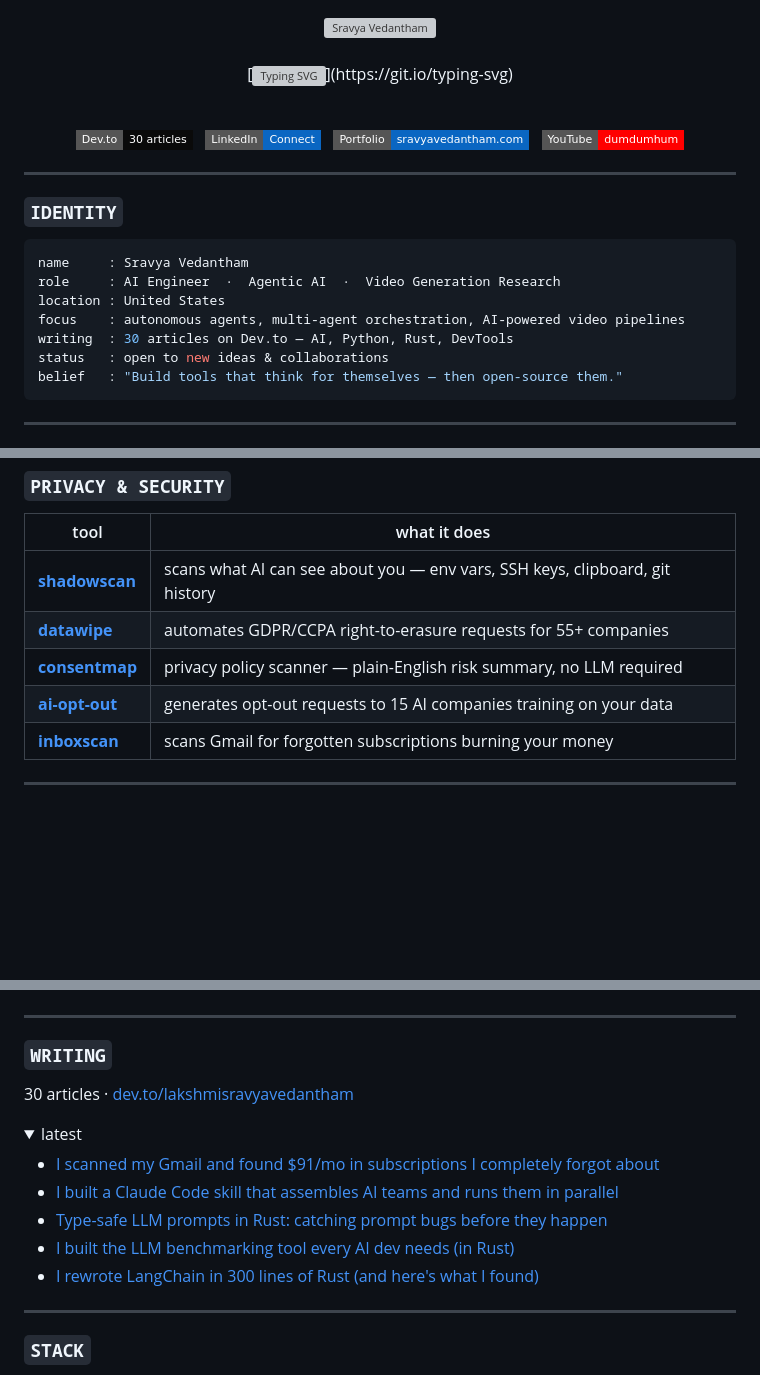
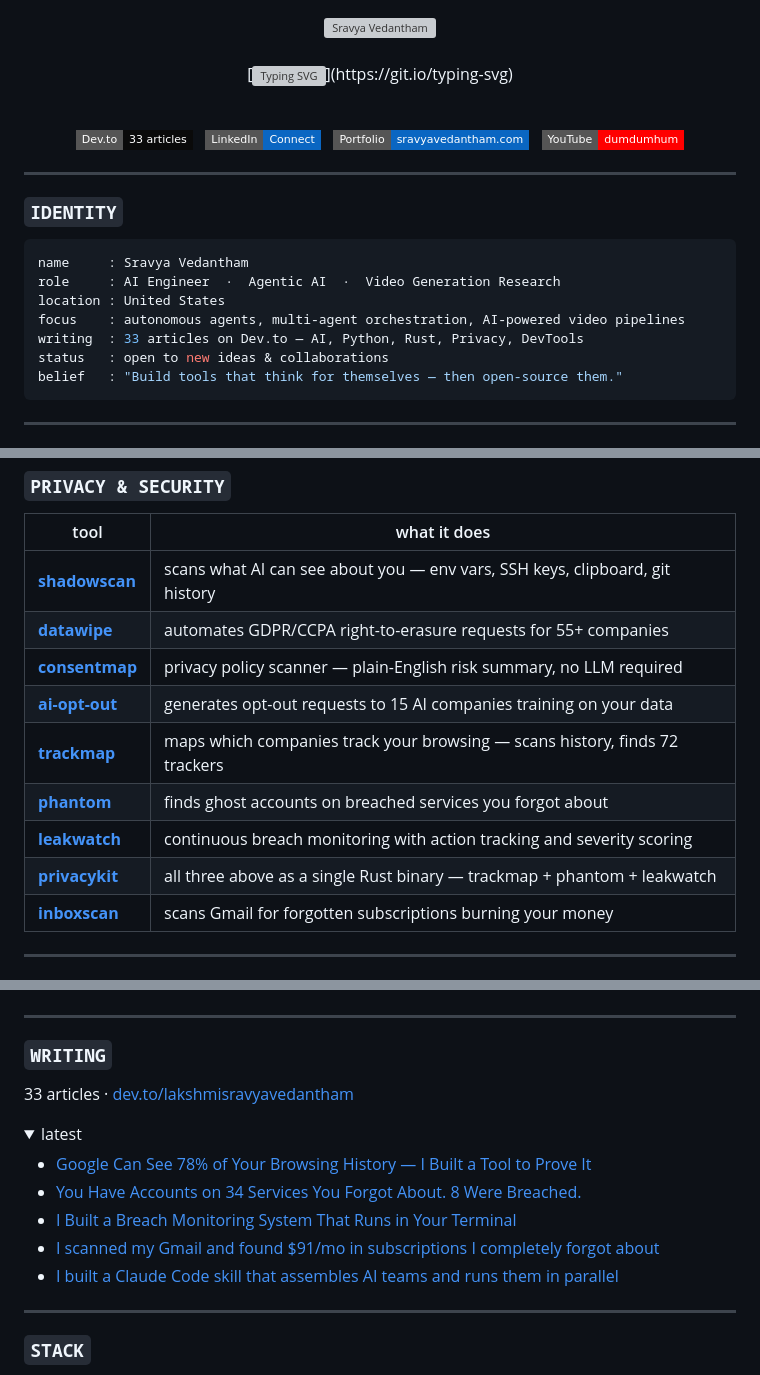
Before and after one commit to LakshmiSravyaVedantham/LakshmiSravyaVedantham, a Markdown page: README.md, 3 parts joined by grey strips. Rendered like a GitHub page; folded sections open; badges without logos; blank space fills up the shorter version; grey boxes are pictures that could not be loaded.

Commit message:
feat: add trackmap, phantom, leakwatch, privacykit to profile

````diff
--- a/README.md
+++ b/README.md
@@ -10,7 +10,7 @@
 
 <br/>
 
-[![Dev.to](https://img.shields.io/badge/Dev.to-30%20articles-0A0A0A?style=flat-square&logo=devdotto&logoColor=white)](https://dev.to/lakshmisravyavedantham)
+[![Dev.to](https://img.shields.io/badge/Dev.to-33%20articles-0A0A0A?style=flat-square&logo=devdotto&logoColor=white)](https://dev.to/lakshmisravyavedantham)
 &nbsp;
 [![LinkedIn](https://img.shields.io/badge/LinkedIn-Connect-0A66C2?style=flat-square&logo=linkedin&logoColor=white)](https://www.linkedin.com/in/lakshmisravyavedantham/)
 &nbsp;
@@ -29,7 +29,7 @@ name     : Sravya Vedantham
 role     : AI Engineer  ·  Agentic AI  ·  Video Generation Research
 location : United States
 focus    : autonomous agents, multi-agent orchestration, AI-powered video pipelines
-writing  : 30 articles on Dev.to — AI, Python, Rust, DevTools
+writing  : 33 articles on Dev.to — AI, Python, Rust, Privacy, DevTools
 status   : open to new ideas & collaborations
 belief   : "Build tools that think for themselves — then open-source them."
 ```
@@ -70,6 +70,10 @@ Tools that change how AI agents think, act, and deploy.
 | [**datawipe**](https://github.com/LakshmiSravyaVedantham/datawipe) | automates GDPR/CCPA right-to-erasure requests for 55+ companies |
 | [**consentmap**](https://github.com/LakshmiSravyaVedantham/consentmap) | privacy policy scanner — plain-English risk summary, no LLM required |
 | [**ai-opt-out**](https://github.com/LakshmiSravyaVedantham/ai-opt-out) | generates opt-out requests to 15 AI companies training on your data |
+| [**trackmap**](https://github.com/LakshmiSravyaVedantham/trackmap) | maps which companies track your browsing — scans history, finds 72 trackers |
+| [**phantom**](https://github.com/LakshmiSravyaVedantham/phantom) | finds ghost accounts on breached services you forgot about |
+| [**leakwatch**](https://github.com/LakshmiSravyaVedantham/leakwatch) | continuous breach monitoring with action tracking and severity scoring |
+| [**privacykit**](https://github.com/LakshmiSravyaVedantham/privacykit) | all three above as a single Rust binary — trackmap + phantom + leakwatch |
 | [**inboxscan**](https://github.com/LakshmiSravyaVedantham/inboxscan) | scans Gmail for forgotten subscriptions burning your money |
 
 ---
@@ -92,16 +96,16 @@ Tools that change how AI agents think, act, and deploy.
 
 ### `WRITING`
 
-30 articles · [dev.to/lakshmisravyavedantham](https://dev.to/lakshmisravyavedantham)
+33 articles · [dev.to/lakshmisravyavedantham](https://dev.to/lakshmisravyavedantham)
 
 <details>
 <summary>latest</summary>
 
+- [Google Can See 78% of Your Browsing History — I Built a Tool to Prove It](https://dev.to/lakshmisravyavedantham/google-can-see-78-of-your-browsing-history-i-built-a-tool-to-prove-it-3mmn)
+- [You Have Accounts on 34 Services You Forgot About. 8 Were Breached.](https://dev.to/lakshmisravyavedantham/you-have-accounts-on-34-services-you-forgot-about-8-were-breached-1751)
+- [I Built a Breach Monitoring System That Runs in Your Terminal](https://dev.to/lakshmisravyavedantham/i-built-a-breach-monitoring-system-that-runs-in-your-terminal-4l8i)
 - [I scanned my Gmail and found $91/mo in subscriptions I completely forgot about](https://dev.to/lakshmisravyavedantham/i-built-a-tool-that-scans-your-gmail-and-finds-every-subscription-you-forgot-about-4gc2)
 - [I built a Claude Code skill that assembles AI teams and runs them in parallel](https://dev.to/lakshmisravyavedantham/i-built-a-claude-code-skill-that-assembles-ai-teams-and-runs-them-in-parallel-50ab)
-- [Type-safe LLM prompts in Rust: catching prompt bugs before they happen](https://dev.to/lakshmisravyavedantham/type-safe-llm-prompts-in-rust-catching-prompt-bugs-before-they-happen-2nnf)
-- [I built the LLM benchmarking tool every AI dev needs (in Rust)](https://dev.to/lakshmisravyavedantham/i-built-the-llm-benchmarking-tool-every-ai-dev-needs-in-rust-d0k)
-- [I rewrote LangChain in 300 lines of Rust (and here's what I found)](https://dev.to/lakshmisravyavedantham/i-rewrote-langchain-in-300-lines-of-rust-and-heres-what-i-found-444n)
 
 </details>
 
````
Also changed, not shown: other parts of README.md (+1 -1 lines).
